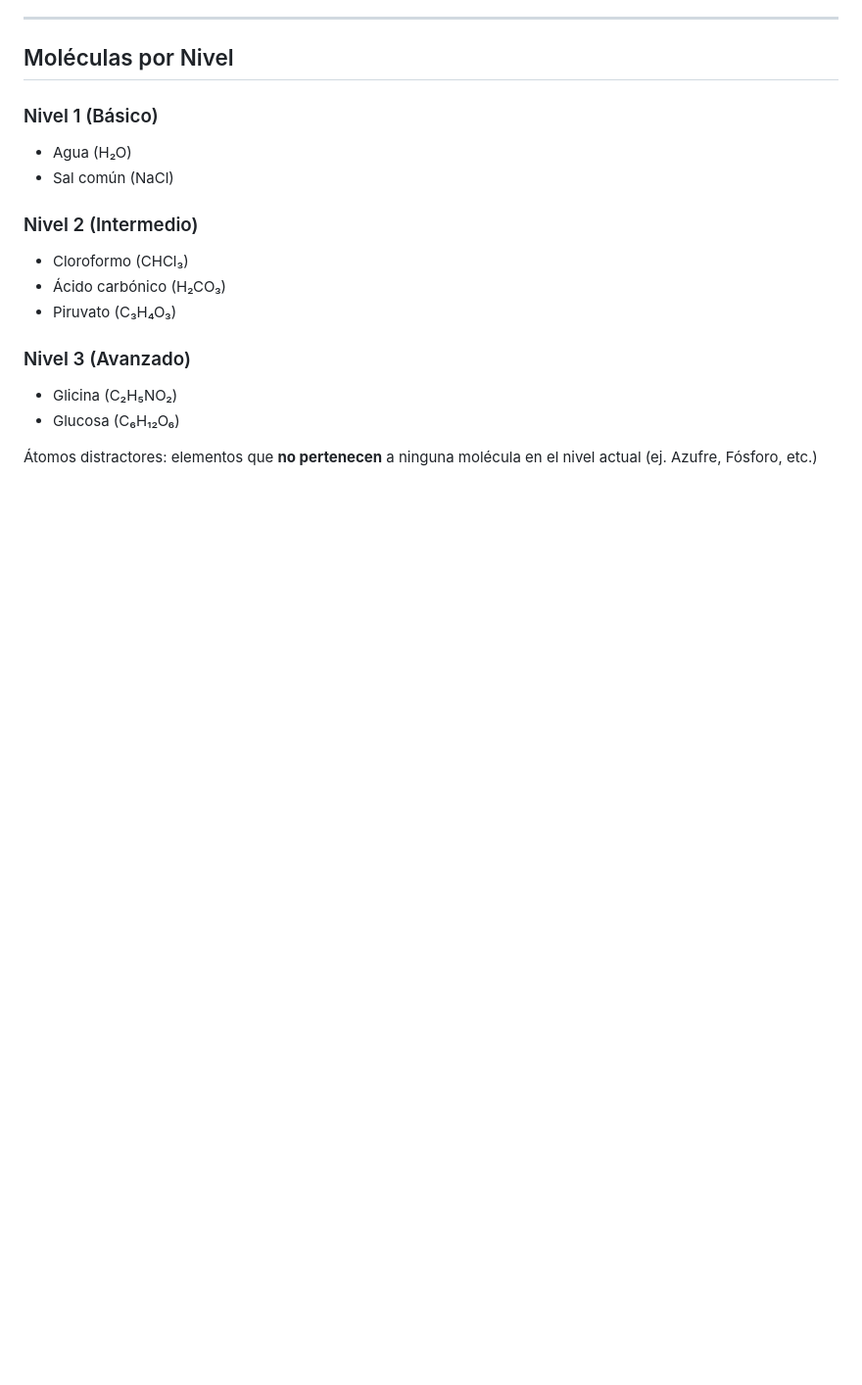
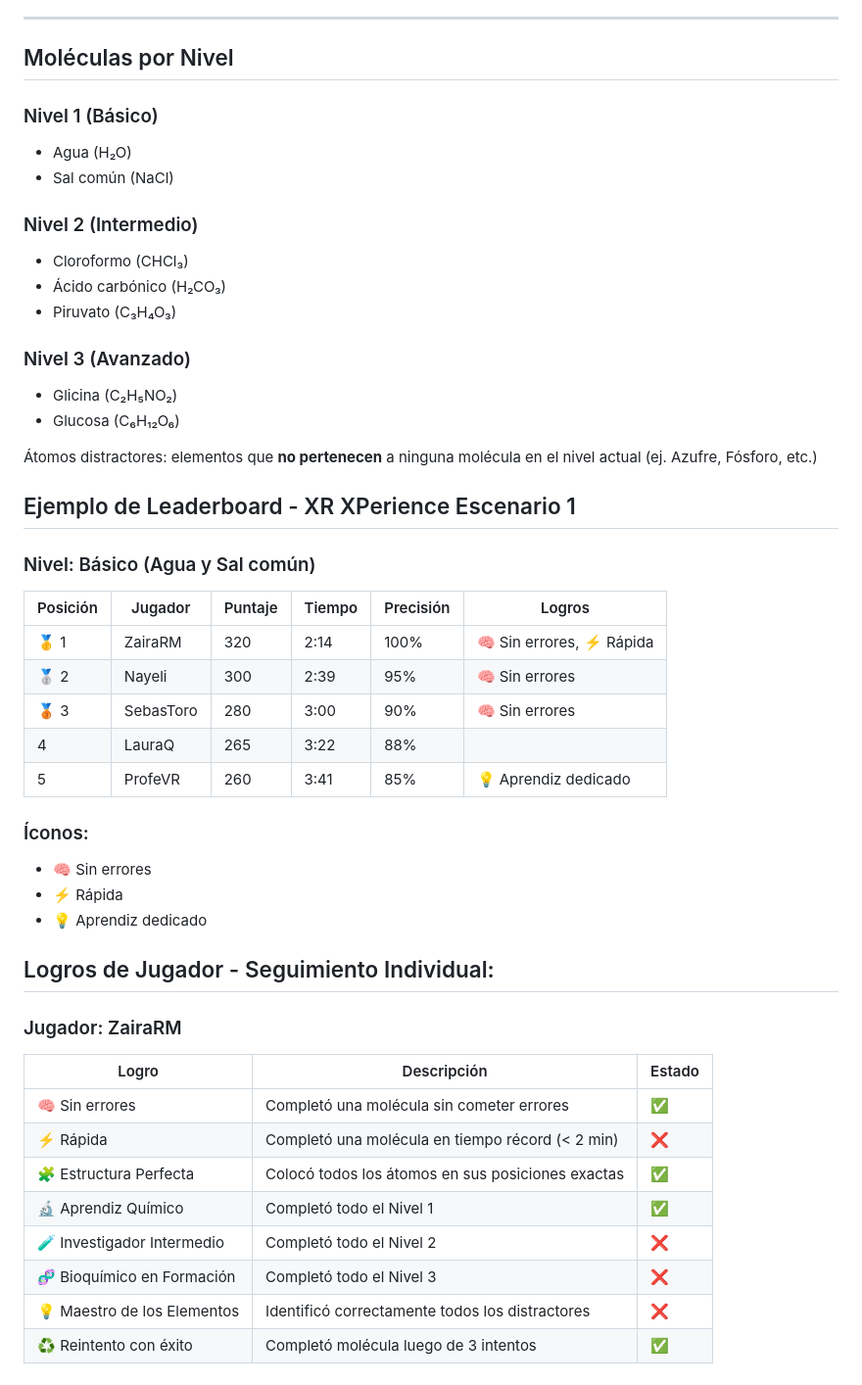
Before and after one commit to dfloaizab/SemilleroInforma, a Markdown page: E1/Score.md, the part around the change. Shown at 98% size. GitHub-like rendering; blank space fills up the shorter version.

```diff
--- a/E1/Score.md
+++ b/E1/Score.md
@@ -95,3 +95,37 @@ Leaderboard opcional por:
 - Glucosa (C₆H₁₂O₆)
 
 Átomos distractores: elementos que **no pertenecen** a ninguna molécula en el nivel actual (ej. Azufre, Fósforo, etc.)
+
+## Ejemplo de Leaderboard - XR XPerience Escenario 1
+
+### Nivel: Básico (Agua y Sal común)
+
+| Posición | Jugador     | Puntaje | Tiempo | Precisión | Logros              |
+|----------|-------------|---------|--------|-----------|---------------------|
+| 🥇 1     | ZairaRM | 320     | 2:14   | 100%      | 🧠 Sin errores, ⚡ Rápida |
+| 🥈 2     | Nayeli   | 300     | 2:39   | 95%       | 🧠 Sin errores       |
+| 🥉 3     | SebasToro     | 280     | 3:00   | 90%       | 🧠 Sin errores       |
+| 4        | LauraQ       | 265     | 3:22   | 88%       |                     |
+| 5        | ProfeVR      | 260     | 3:41   | 85%       | 💡 Aprendiz dedicado |
+
+
+### Íconos:
+
+- 🧠 Sin errores
+- ⚡ Rápida
+- 💡 Aprendiz dedicado
+
+## Logros de Jugador - Seguimiento Individual:
+
+### Jugador: ZairaRM
+
+| Logro                            | Descripción                                       | Estado |
+|----------------------------------|---------------------------------------------------|--------|
+| 🧠 Sin errores                    | Completó una molécula sin cometer errores         | ✅     |
+| ⚡ Rápida                         | Completó una molécula en tiempo récord (< 2 min) | ❌     |
+| 🧩 Estructura Perfecta            | Colocó todos los átomos en sus posiciones exactas | ✅     |
+| 🔬 Aprendiz Químico               | Completó todo el Nivel 1                          | ✅     |
+| 🧪 Investigador Intermedio       | Completó todo el Nivel 2                          | ❌     |
+| 🧬 Bioquímico en Formación        | Completó todo el Nivel 3                          | ❌     |
+| 💡 Maestro de los Elementos      | Identificó correctamente todos los distractores   | ❌     |
+| ♻️ Reintento con éxito           | Completó molécula luego de 3 intentos             | ✅     |
```
